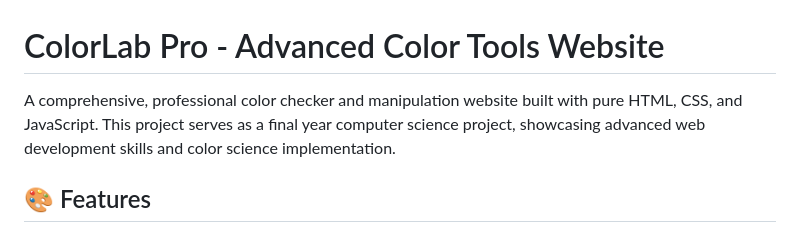
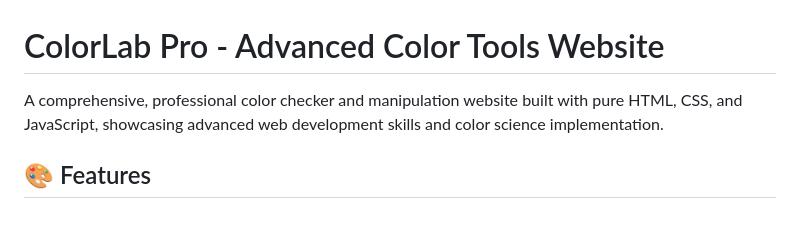
Before and after one commit to Tarunsavita/Color-Lab-Pro, a Markdown page: README.md, the part around the change. Drawn GitHub-style.

```diff
--- a/README.md
+++ b/README.md
@@ -1,6 +1,6 @@
 # ColorLab Pro - Advanced Color Tools Website
 
-A comprehensive, professional color checker and manipulation website built with pure HTML, CSS, and JavaScript. This project serves as a final year computer science project, showcasing advanced web development skills and color science implementation.
+A comprehensive, professional color checker and manipulation website built with pure HTML, CSS, and JavaScript, showcasing advanced web development skills and color science implementation.
 
 ## 🎨 Features
 
```
